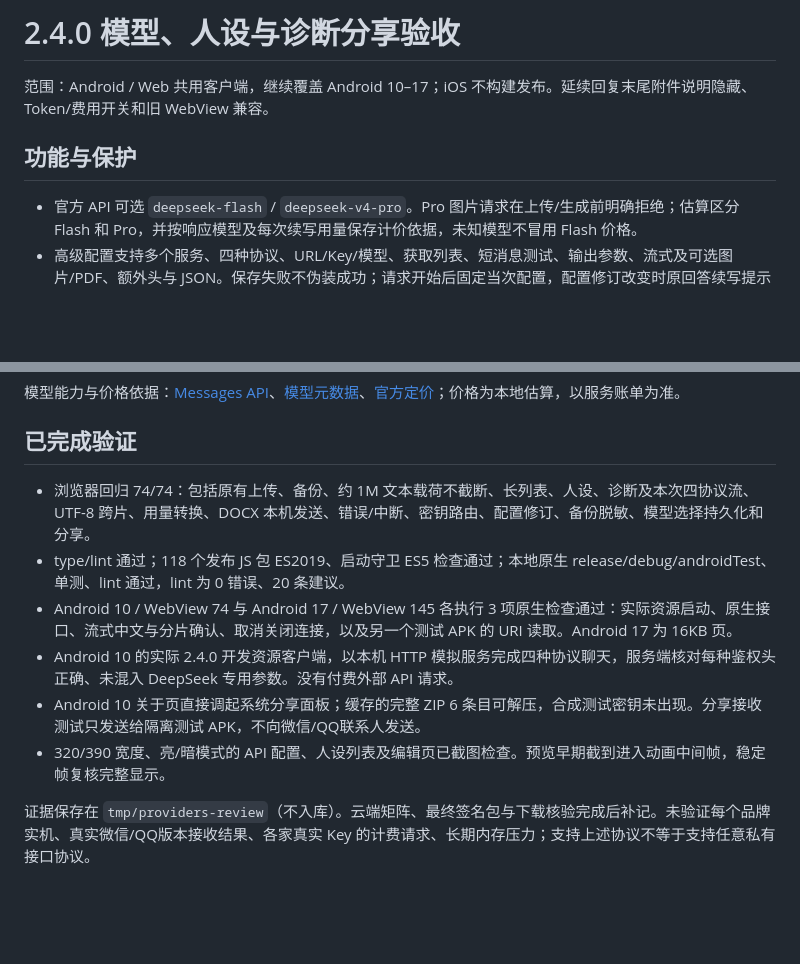
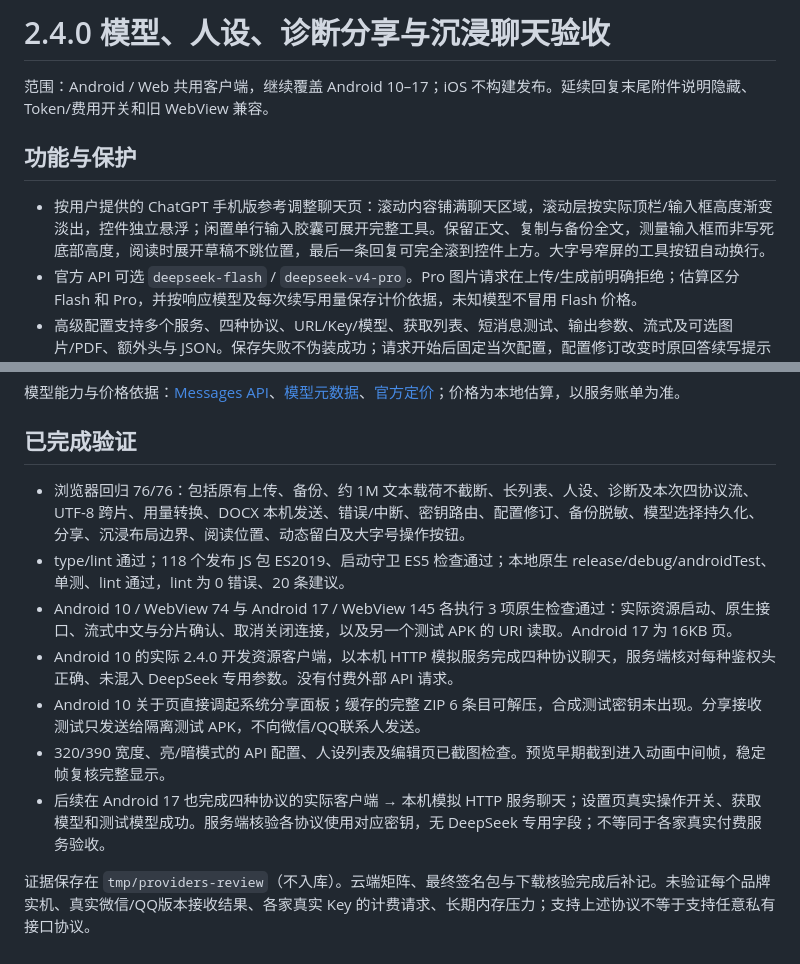
Before and after one commit to WikG1018/FreeSeekApp, a Markdown page: docs/reviews/2026-11-18-models-personas-share.md, 2 parts joined by grey strips. Rendered like a GitHub page; blank space fills up the shorter version.

```diff
--- a/docs/reviews/2026-11-18-models-personas-share.md
+++ b/docs/reviews/2026-11-18-models-personas-share.md
@@ -1,9 +1,10 @@
-# 2.4.0 模型、人设与诊断分享验收
+# 2.4.0 模型、人设、诊断分享与沉浸聊天验收
 
 范围：Android / Web 共用客户端，继续覆盖 Android 10–17；iOS 不构建发布。延续回复末尾附件说明隐藏、Token/费用开关和旧 WebView 兼容。
 
 ## 功能与保护
 
+- 按用户提供的 ChatGPT 手机版参考调整聊天页：滚动内容铺满聊天区域，滚动层按实际顶栏/输入框高度渐变淡出，控件独立悬浮；闲置单行输入胶囊可展开完整工具。保留正文、复制与备份全文，测量输入框而非写死底部高度，阅读时展开草稿不跳位置，最后一条回复可完全滚到控件上方。大字号窄屏的工具按钮自动换行。
 - 官方 API 可选 `deepseek-flash` / `deepseek-v4-pro`。Pro 图片请求在上传/生成前明确拒绝；估算区分 Flash 和 Pro，并按响应模型及每次续写用量保存计价依据，未知模型不冒用 Flash 价格。
 - 高级配置支持多个服务、四种协议、URL/Key/模型、获取列表、短消息测试、输出参数、流式及可选图片/PDF、额外头与 JSON。保存失败不伪装成功；请求开始后固定当次配置，配置修订改变时原回答续写提示重新生成，避免无声改投其他服务。
 - Android 原生 HTTP 按分片发送事件，最多四个未确认分片，支持断开取消、连接/读取时限、响应长度限制；不跟随重定向传递密钥。HTTP(S) 为用户主动配置地址，Android 17 的局域网权限单独处理。网页端遵守浏览器 CORS。
@@ -23,11 +24,12 @@
 
 ## 已完成验证
 
-- 浏览器回归 74/74：包括原有上传、备份、约 1M 文本载荷不截断、长列表、人设、诊断及本次四协议流、UTF-8 跨片、用量转换、DOCX 本机发送、错误/中断、密钥路由、配置修订、备份脱敏、模型选择持久化和分享。
+- 浏览器回归 76/76：包括原有上传、备份、约 1M 文本载荷不截断、长列表、人设、诊断及本次四协议流、UTF-8 跨片、用量转换、DOCX 本机发送、错误/中断、密钥路由、配置修订、备份脱敏、模型选择持久化、分享、沉浸布局边界、阅读位置、动态留白及大字号操作按钮。
 - type/lint 通过；118 个发布 JS 包 ES2019、启动守卫 ES5 检查通过；本地原生 release/debug/androidTest、单测、lint 通过，lint 为 0 错误、20 条建议。
 - Android 10 / WebView 74 与 Android 17 / WebView 145 各执行 3 项原生检查通过：实际资源启动、原生接口、流式中文与分片确认、取消关闭连接，以及另一个测试 APK 的 URI 读取。Android 17 为 16KB 页。
 - Android 10 的实际 2.4.0 开发资源客户端，以本机 HTTP 模拟服务完成四种协议聊天，服务端核对每种鉴权头正确、未混入 DeepSeek 专用参数。没有付费外部 API 请求。
 - Android 10 关于页直接调起系统分享面板；缓存的完整 ZIP 6 条目可解压，合成测试密钥未出现。分享接收测试只发送给隔离测试 APK，不向微信/QQ联系人发送。
 - 320/390 宽度、亮/暗模式的 API 配置、人设列表及编辑页已截图检查。预览早期截到进入动画中间帧，稳定帧复核完整显示。
+- 后续在 Android 17 也完成四种协议的实际客户端 → 本机模拟 HTTP 服务聊天；设置页真实操作开关、获取模型和测试模型成功。服务端核验各协议使用对应密钥，无 DeepSeek 专用字段；不等同于各家真实付费服务验收。
 
 证据保存在 `tmp/providers-review`（不入库）。云端矩阵、最终签名包与下载核验完成后补记。未验证每个品牌实机、真实微信/QQ版本接收结果、各家真实 Key 的计费请求、长期内存压力；支持上述协议不等于支持任意私有接口协议。
```
Also changed, not shown: CHANGELOG.md (+1 -0 lines), README.md (+7 -0 lines), docs/screenshots/immersive-dark.png (added), docs/screenshots/immersive-light.png (added), 11 other files.
